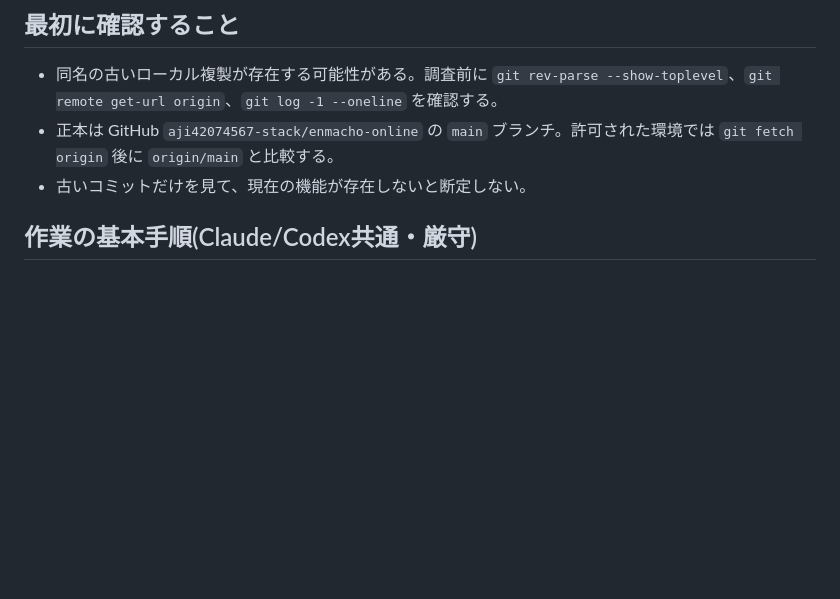
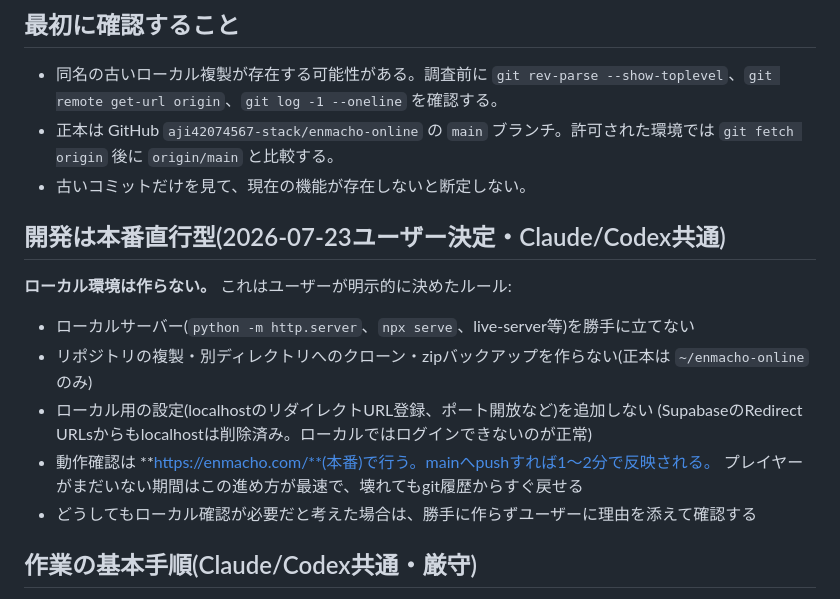
Before and after one commit to aji42074567-stack/enmacho-online, a Markdown page: AGENTS.md, the part around the change. GitHub-like rendering; blank space fills up the shorter version.

Commit message:
AGENTS.md: 本番直行型ルールを明文化(ローカル環境を作らない・確認はenmacho.com)
Co-Authored-By: Claude Fable 5 <noreply@anthropic.com>

```diff
--- a/AGENTS.md
+++ b/AGENTS.md
@@ -5,6 +5,18 @@
 - 同名の古いローカル複製が存在する可能性がある。調査前に `git rev-parse --show-toplevel`、`git remote get-url origin`、`git log -1 --oneline` を確認する。
 - 正本は GitHub `aji42074567-stack/enmacho-online` の `main` ブランチ。許可された環境では `git fetch origin` 後に `origin/main` と比較する。
 - 古いコミットだけを見て、現在の機能が存在しないと断定しない。
+
+## 開発は本番直行型(2026-07-23ユーザー決定・Claude/Codex共通)
+
+**ローカル環境は作らない。** これはユーザーが明示的に決めたルール:
+
+- ローカルサーバー(`python -m http.server`、`npx serve`、live-server等)を勝手に立てない
+- リポジトリの複製・別ディレクトリへのクローン・zipバックアップを作らない(正本は `~/enmacho-online` のみ)
+- ローカル用の設定(localhostのリダイレクトURL登録、ポート開放など)を追加しない
+  (SupabaseのRedirect URLsからもlocalhostは削除済み。ローカルではログインできないのが正常)
+- 動作確認は **https://enmacho.com/**(本番)で行う。mainへpushすれば1〜2分で反映される。
+  プレイヤーがまだいない期間はこの進め方が最速で、壊れてもgit履歴からすぐ戻せる
+- どうしてもローカル確認が必要だと考えた場合は、勝手に作らずユーザーに理由を添えて確認する
 
 ## 作業の基本手順(Claude/Codex共通・厳守)
 
```
